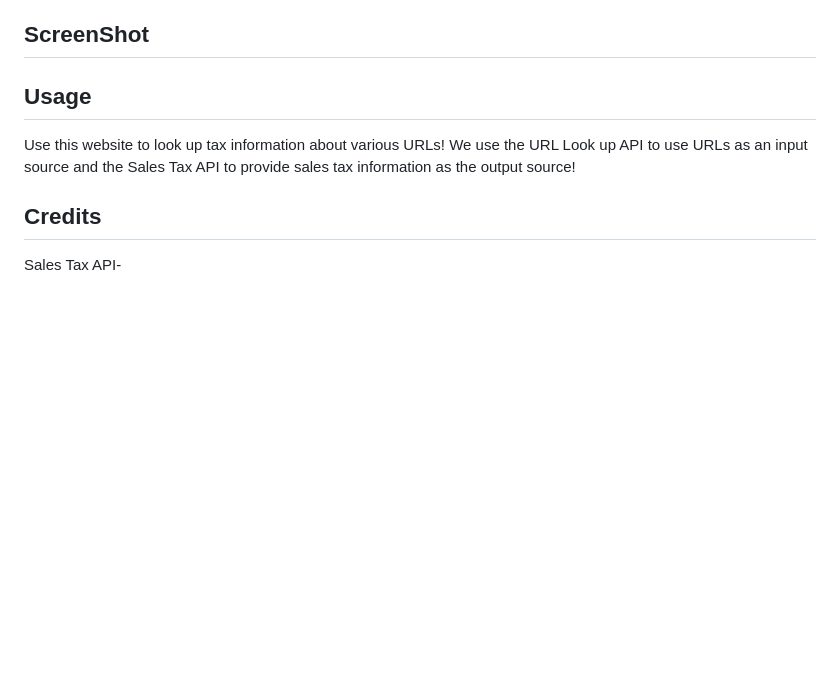
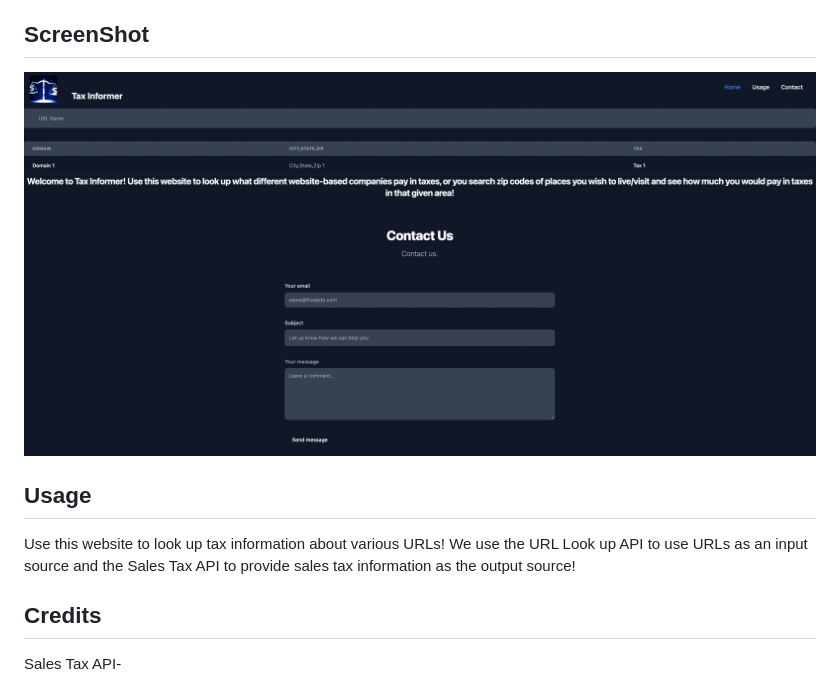
Before and after one commit to OhlhJames/Tax-Informer, a Markdown page: README.md, the part around the change. Drawn GitHub-style; pictures changed too: assets/images/screenshot.png (added); blank space fills up the shorter version.

Commit message:
added screenshot image to repo and link in README

```diff
--- a/README.md
+++ b/README.md
@@ -6,6 +6,7 @@
 This website uses the URL Lookup and Sales Tax API's to provide the user with sales tax information about whatever URL the user searches. When the user searches a valid URL, the URL Lookup API returns the location information of the domain name. We take the zipcode given by the URL Lookup API and feed it into the Sales Tax API. The Sales Tax API then takes the zipcode we provide and returns the breakdown of the sales tax. the domain name, zipcode, and sales tax information will be displayed on our salex tax table. the user can also search by zipcode directly to view the sales tax breakdown. Our website uses Tailwinds CSS for the search bar, dark mode toggle, and table. We use client-side storage to store the users persistent data in the table.
 
 ## ScreenShot
+![Alt text](assets/images/screenshot.png?raw=true "Tax Informer")
 
 
 ## Usage
```
